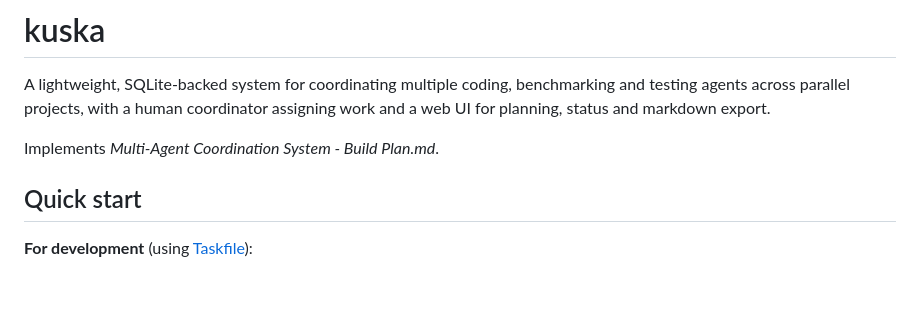
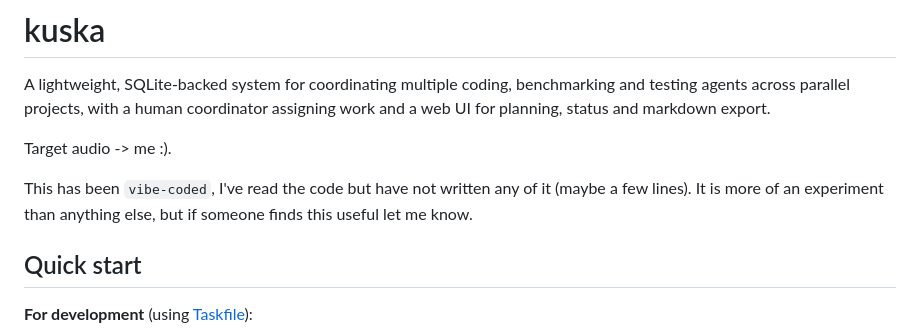
Before and after one commit to mberacochea/kuska, a Markdown page: README.md, the part around the change. Drawn GitHub-style; blank space fills up the shorter version.

```diff
--- a/README.md
+++ b/README.md
@@ -5,7 +5,10 @@ benchmarking and testing agents across parallel projects, with a human
 coordinator assigning work and a web UI for planning, status and markdown
 export.
 
-Implements *Multi-Agent Coordination System - Build Plan.md*.
+Target audio -> me :).
+
+This has been `vibe-coded`, I've read the code but have not written any of it (maybe a few lines).
+It is more of an experiment than anything else, but if someone finds this useful let me know.
 
 ## Quick start
 
```
